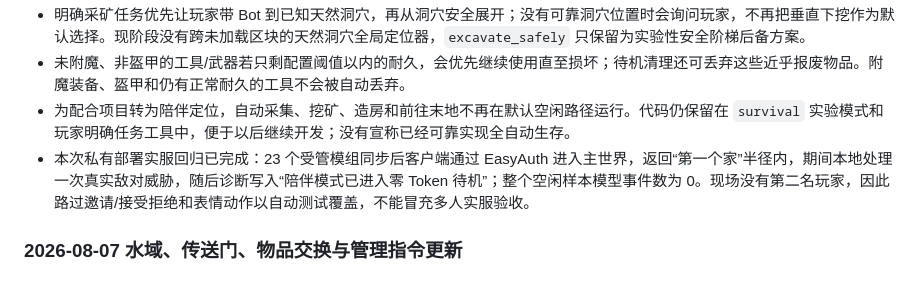
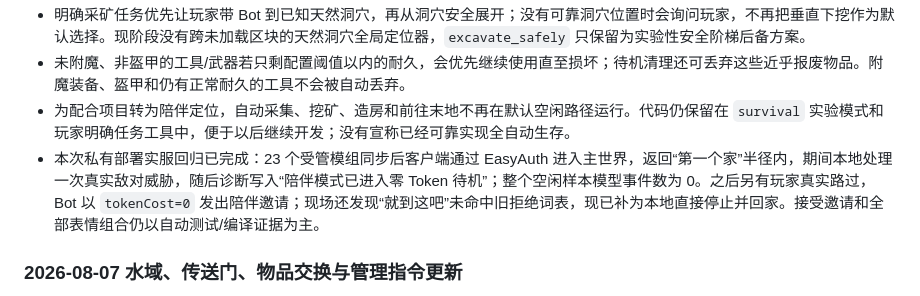
Before and after one commit to wraaaaaa/Minecraftaiplayer, a Markdown page: README.md, the part around the change. Rendered like a GitHub page.

```diff
--- a/README.md
+++ b/README.md
@@ -51,7 +51,7 @@
 - 明确采矿任务优先让玩家带 Bot 到已知天然洞穴，再从洞穴安全展开；没有可靠洞穴位置时会询问玩家，不再把垂直下挖作为默认选择。现阶段没有跨未加载区块的天然洞穴全局定位器，`excavate_safely` 只保留为实验性安全阶梯后备方案。
 - 未附魔、非盔甲的工具/武器若只剩配置阈值以内的耐久，会优先继续使用直至损坏；待机清理还可丢弃这些近乎报废物品。附魔装备、盔甲和仍有正常耐久的工具不会被自动丢弃。
 - 为配合项目转为陪伴定位，自动采集、挖矿、造房和前往末地不再在默认空闲路径运行。代码仍保留在 `survival` 实验模式和玩家明确任务工具中，便于以后继续开发；没有宣称已经可靠实现全自动生存。
-- 本次私有部署实服回归已完成：23 个受管模组同步后客户端通过 EasyAuth 进入主世界，返回“第一个家”半径内，期间本地处理一次真实敌对威胁，随后诊断写入“陪伴模式已进入零 Token 待机”；整个空闲样本模型事件数为 0。现场没有第二名玩家，因此路过邀请/接受拒绝和表情动作以自动测试覆盖，不能冒充多人实服验收。
+- 本次私有部署实服回归已完成：23 个受管模组同步后客户端通过 EasyAuth 进入主世界，返回“第一个家”半径内，期间本地处理一次真实敌对威胁，随后诊断写入“陪伴模式已进入零 Token 待机”；整个空闲样本模型事件数为 0。之后另有玩家真实路过，Bot 以 `tokenCost=0` 发出陪伴邀请；现场还发现“就到这吧”未命中旧拒绝词表，现已补为本地直接停止并回家。接受邀请和全部表情组合仍以自动测试/编译证据为主。
 
 ### 2026-08-07 水域、传送门、物品交换与管理指令更新
 
```
Also changed, not shown: README_AI.md (+3 -1 lines).
